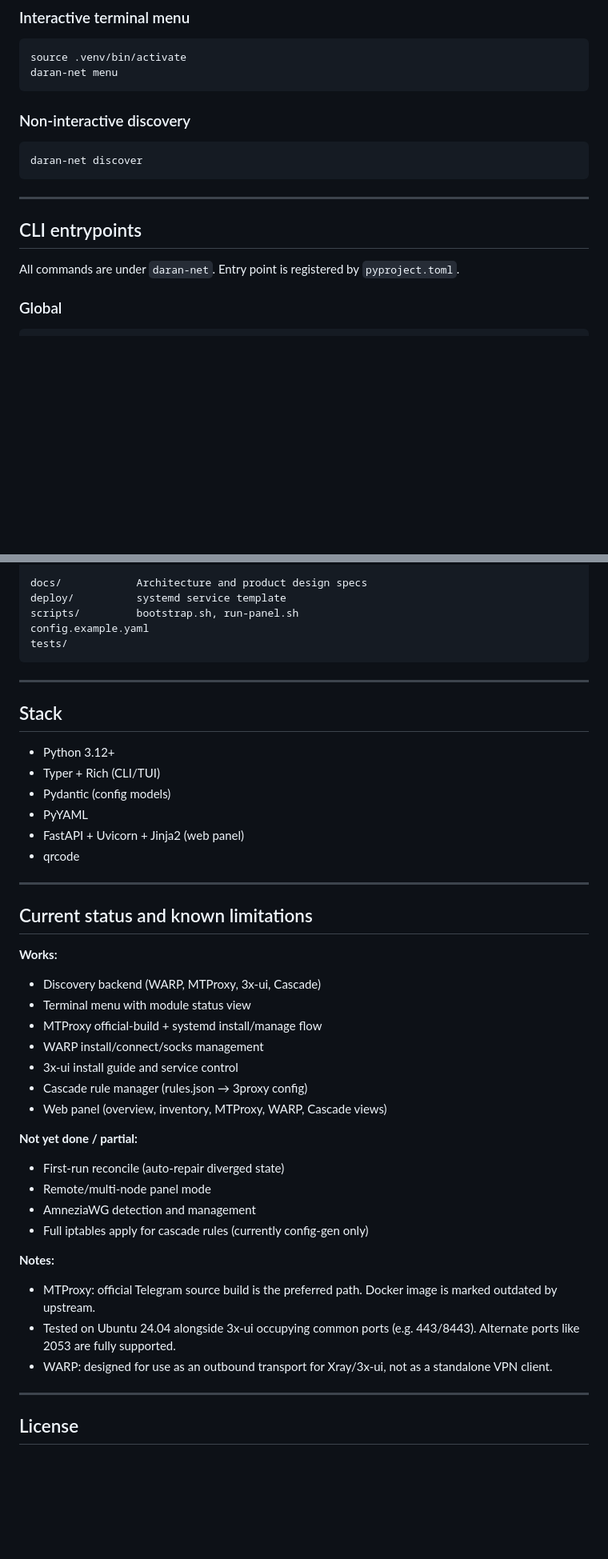
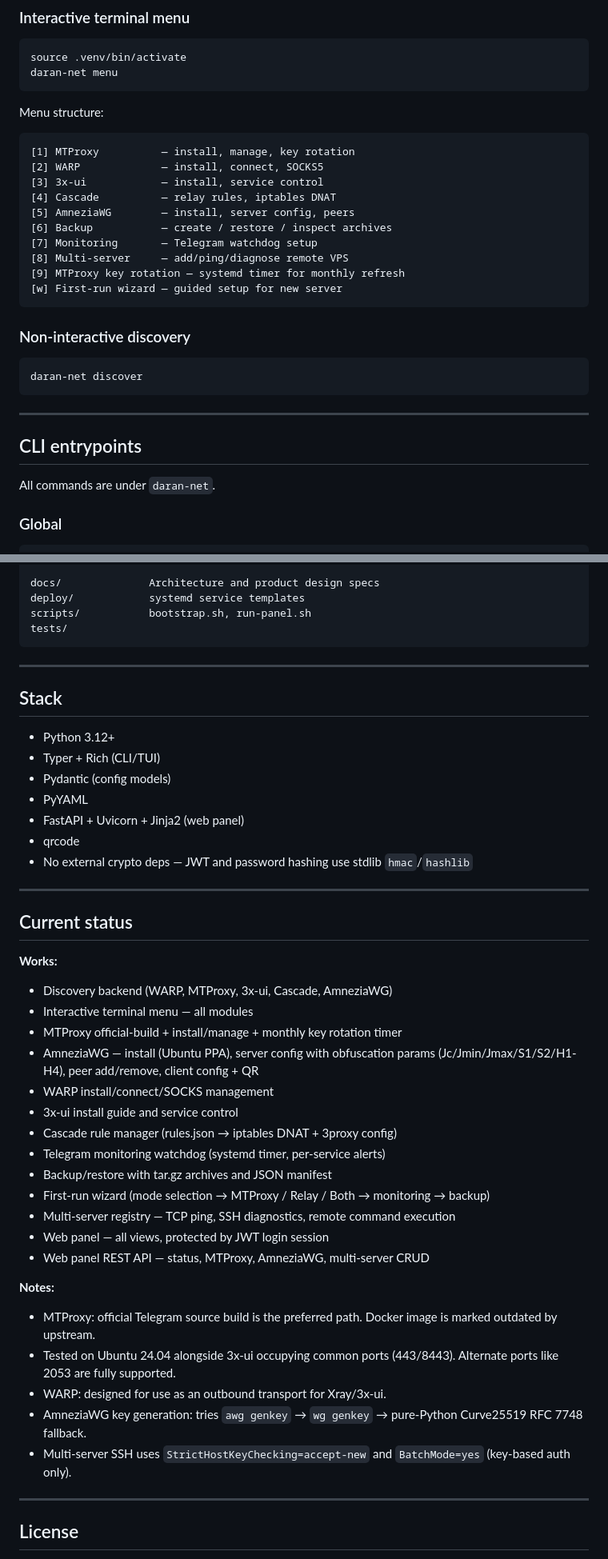
Before and after one commit to Goodlikej/daran-MTProxy, a Markdown page: README.md, 2 parts joined by grey strips. Shown at 80% size. Drawn GitHub-style; blank space fills up the shorter version.

````diff
--- a/README.md
+++ b/README.md
@@ -39,6 +43,21 @@ source .venv/bin/activate
 daran-net menu
 ```
 
+Menu structure:
+
+```
+[1] MTProxy          — install, manage, key rotation
+[2] WARP             — install, connect, SOCKS5
+[3] 3x-ui            — install, service control
+[4] Cascade          — relay rules, iptables DNAT
+[5] AmneziaWG        — install, server config, peers
+[6] Backup           — create / restore / inspect archives
+[7] Monitoring       — Telegram watchdog setup
+[8] Multi-server     — add/ping/diagnose remote VPS
+[9] MTProxy key rotation — systemd timer for monthly refresh
+[w] First-run wizard — guided setup for new server
+```
+
 ### Non-interactive discovery
 
 ```bash
@@ -49,7 +68,7 @@ daran-net discover
 
 ## CLI entrypoints
 
-All commands are under `daran-net`. Entry point is registered by `pyproject.toml`.
+All commands are under `daran-net`.
 
 ### Global
 
@@ -156,8 +274,7 @@ src/daran_proxy_stack/
 
-docs/            Architecture and product design specs
-deploy/          systemd service template
-scripts/         bootstrap.sh, run-panel.sh
-config.example.yaml
+docs/              Architecture and product design specs
+deploy/            systemd service templates
+scripts/           bootstrap.sh, run-panel.sh
 tests/
 ```
 
@@ -171,30 +288,33 @@ tests/
 - PyYAML
 - FastAPI + Uvicorn + Jinja2 (web panel)
 - qrcode
+- No external crypto deps — JWT and password hashing use stdlib `hmac`/`hashlib`
 
 ---
 
-## Current status and known limitations
+## Current status
 
 **Works:**
-- Discovery backend (WARP, MTProxy, 3x-ui, Cascade)
-- Terminal menu with module status view
-- MTProxy official-build + systemd install/manage flow
-- WARP install/connect/socks management
+- Discovery backend (WARP, MTProxy, 3x-ui, Cascade, AmneziaWG)
+- Interactive terminal menu — all modules
+- MTProxy official-build + install/manage + monthly key rotation timer
+- AmneziaWG — install (Ubuntu PPA), server config with obfuscation params (Jc/Jmin/Jmax/S1/S2/H1-H4), peer add/remove, client config + QR
+- WARP install/connect/SOCKS management
 - 3x-ui install guide and service control
-- Cascade rule manager (rules.json → 3proxy config)
-- Web panel (overview, inventory, MTProxy, WARP, Cascade views)
-
-**Not yet done / partial:**
-- First-run reconcile (auto-repair diverged state)
-- Remote/multi-node panel mode
-- AmneziaWG detection and management
-- Full iptables apply for cascade rules (currently config-gen only)
+- Cascade rule manager (rules.json → iptables DNAT + 3proxy config)
+- Telegram monitoring watchdog (systemd timer, per-service alerts)
+- Backup/restore with tar.gz archives and JSON manifest
+- First-run wizard (mode selection → MTProxy / Relay / Both → monitoring → backup)
+- Multi-server registry — TCP ping, SSH diagnostics, remote command execution
+- Web panel — all views, protected by JWT login session
+- Web panel REST API — status, MTProxy, AmneziaWG, multi-server CRUD
 
 **Notes:**
 - MTProxy: official Telegram source build is the preferred path. Docker image is marked outdated by upstream.
-- Tested on Ubuntu 24.04 alongside 3x-ui occupying common ports (e.g. 443/8443). Alternate ports like 2053 are fully supported.
-- WARP: designed for use as an outbound transport for Xray/3x-ui, not as a standalone VPN client.
+- Tested on Ubuntu 24.04 alongside 3x-ui occupying common ports (443/8443). Alternate ports like 2053 are fully supported.
+- WARP: designed for use as an outbound transport for Xray/3x-ui.
+- AmneziaWG key generation: tries `awg genkey` → `wg genkey` → pure-Python Curve25519 RFC 7748 fallback.
+- Multi-server SSH uses `StrictHostKeyChecking=accept-new` and `BatchMode=yes` (key-based auth only).
 
 ---
 
````
Also changed, not shown: other parts of README.md (+118 -15 lines).
